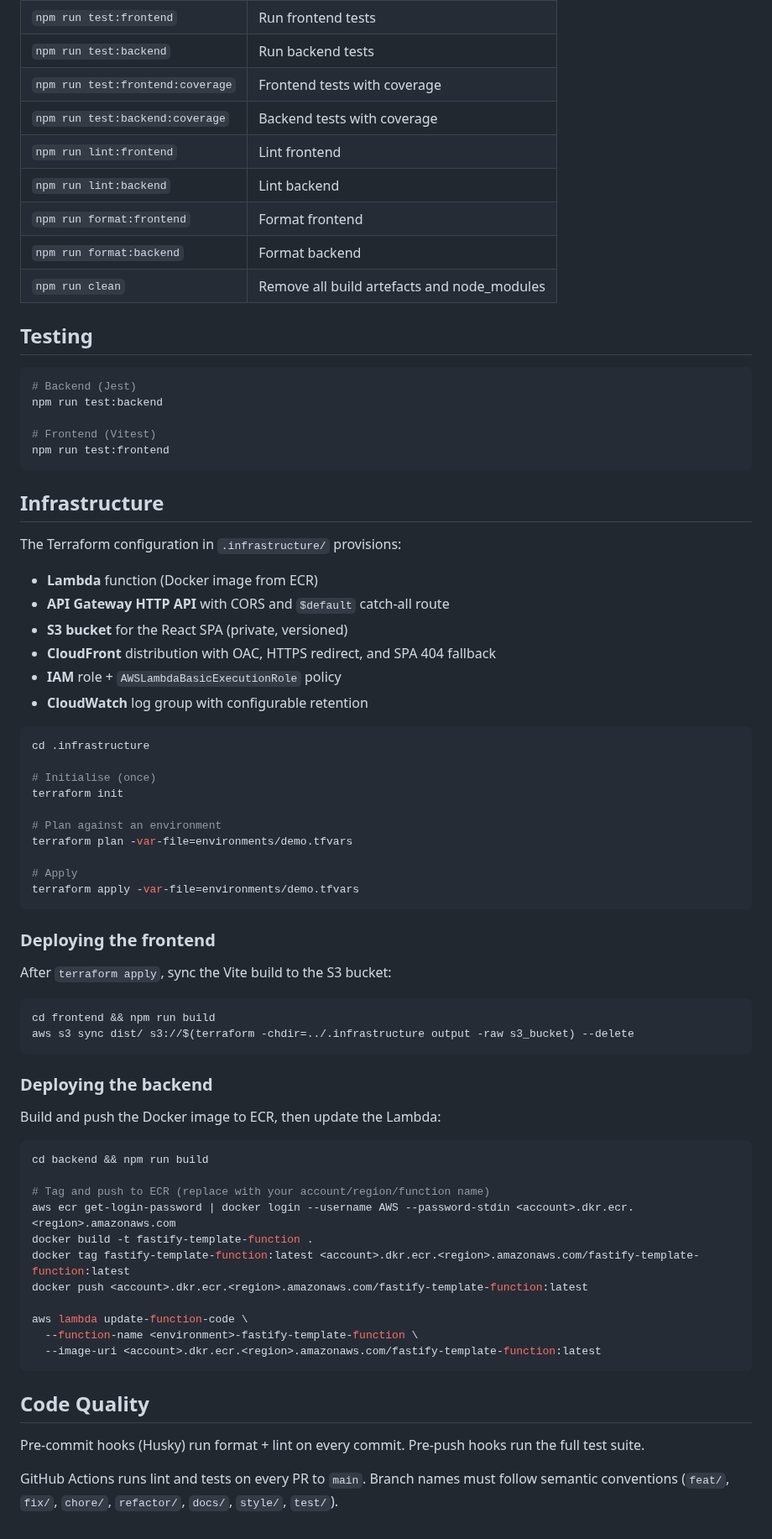
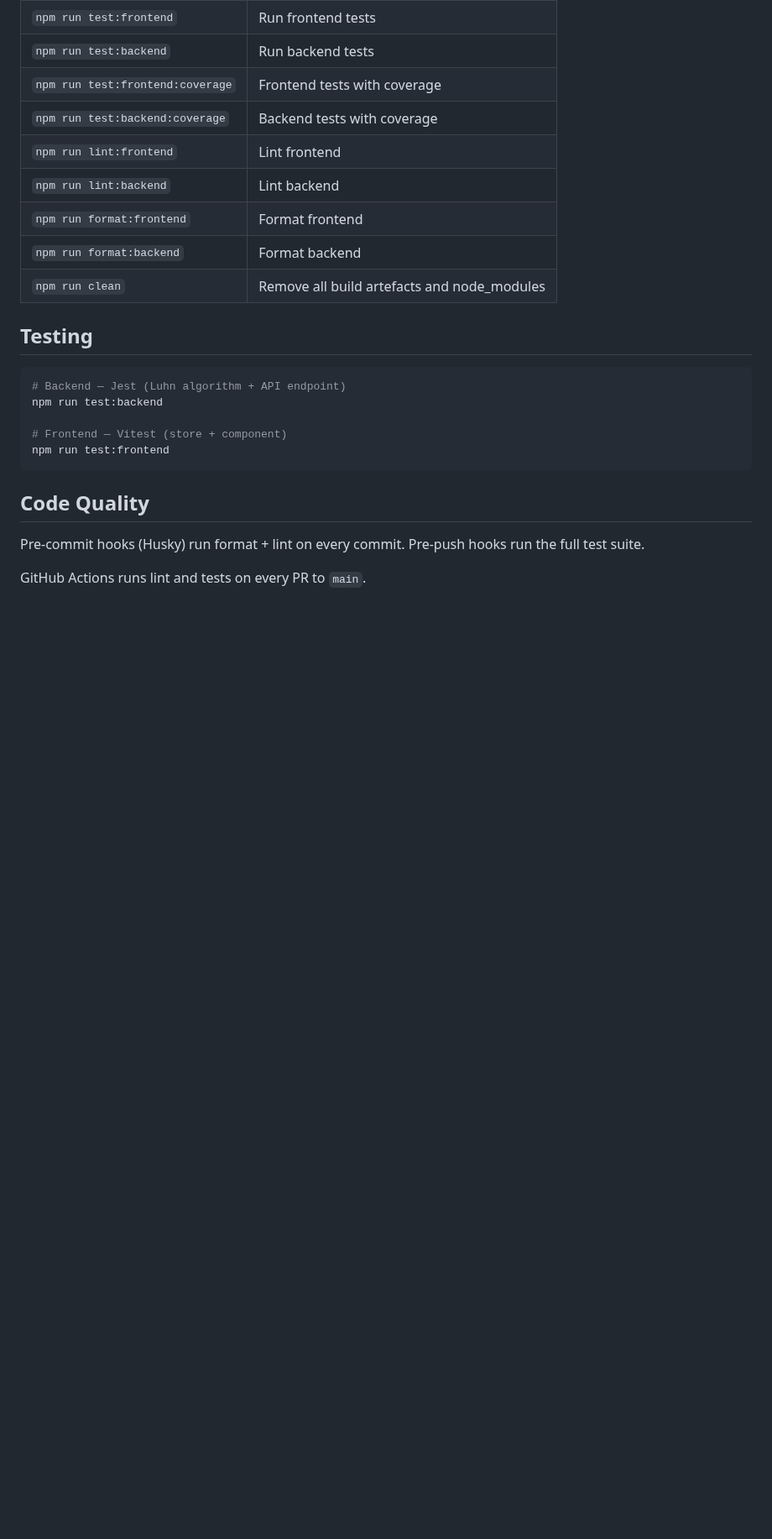
Before and after one commit to WillSams/interview-credit-card-validator, a Markdown page: README.md, the part around one of its changes. Shown at 84% size. GitHub-like rendering; blank space fills up the shorter version.

````diff
--- a/README.md
+++ b/README.md
@@ -109,66 +129,15 @@ From the project root:
 ## Testing
 
 ```bash
-# Backend (Jest)
+# Backend — Jest (Luhn algorithm + API endpoint)
 npm run test:backend
 
-# Frontend (Vitest)
+# Frontend — Vitest (store + component)
 npm run test:frontend
-```
-
-## Infrastructure
-
-The Terraform configuration in `.infrastructure/` provisions:
-
-- **Lambda** function (Docker image from ECR)
-- **API Gateway HTTP API** with CORS and `$default` catch-all route
-- **S3 bucket** for the React SPA (private, versioned)
-- **CloudFront** distribution with OAC, HTTPS redirect, and SPA 404 fallback
-- **IAM** role + `AWSLambdaBasicExecutionRole` policy
-- **CloudWatch** log group with configurable retention
-
-```bash
-cd .infrastructure
-
-# Initialise (once)
-terraform init
-
-# Plan against an environment
-terraform plan -var-file=environments/demo.tfvars
-
-# Apply
-terraform apply -var-file=environments/demo.tfvars
-```
-
-### Deploying the frontend
-
-After `terraform apply`, sync the Vite build to the S3 bucket:
-
-```bash
-cd frontend && npm run build
-aws s3 sync dist/ s3://$(terraform -chdir=../.infrastructure output -raw s3_bucket) --delete
-```
-
-### Deploying the backend
-
-Build and push the Docker image to ECR, then update the Lambda:
-
-```bash
-cd backend && npm run build
-
-# Tag and push to ECR (replace with your account/region/function name)
-aws ecr get-login-password | docker login --username AWS --password-stdin <account>.dkr.ecr.<region>.amazonaws.com
-docker build -t fastify-template-function .
-docker tag fastify-template-function:latest <account>.dkr.ecr.<region>.amazonaws.com/fastify-template-function:latest
-docker push <account>.dkr.ecr.<region>.amazonaws.com/fastify-template-function:latest
-
-aws lambda update-function-code \
-  --function-name <environment>-fastify-template-function \
-  --image-uri <account>.dkr.ecr.<region>.amazonaws.com/fastify-template-function:latest
 ```
 
 ## Code Quality
 
 Pre-commit hooks (Husky) run format + lint on every commit. Pre-push hooks run the full test suite.
 
-GitHub Actions runs lint and tests on every PR to `main`. Branch names must follow semantic conventions (`feat/`, `fix/`, `chore/`, `refactor/`, `docs/`, `style/`, `test/`).
+GitHub Actions runs lint and tests on every PR to `main`.
````
Also changed, not shown: other parts of README.md (+55 -35 lines), screenshot.png, 2 other files.
